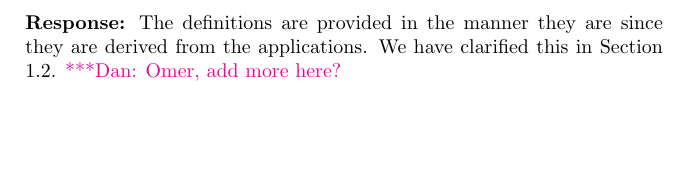
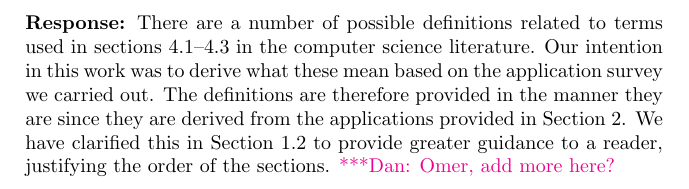
Before and after one commit to radical-project/3DPAS, a LaTeX document (rebuttal.tex): part of page 5 of 5, cut at the place of the change, the shorter picture padded with empty space. Compiled offline with pdfLaTeX.

Commit message:
Add files via upload

```diff
--- a/rebuttal.tex
+++ b/rebuttal.tex
@@ -160,7 +160,7 @@ understanding the types of applications, which may be a multi-stage process (rea
 \item \emph{4.1 -- 4.3 I found these definitions very helpful, but would again recommend that they come before the survey of specific applications so that these terms can be used, and understood by the reader, within the survey.}
 
   \textbf{Response:}
-The definitions are provided in the manner they are since they are derived from the applications.  We have clarified this in Section 1.2.  \katznote{Omer, add more here?}
+There are a number of possible definitions related to terms used in sections 4.1--4.3 in the computer science literature. Our intention in this work was to derive what these mean based on the application survey we carried out. The definitions are therefore provided in the manner they are since they are derived from the applications provided in Section 2.  We have clarified this in Section 1.2 to provide greater guidance to a reader, justifying the order of the sections.   \katznote{Omer, add more here?}
 
 
 
```
